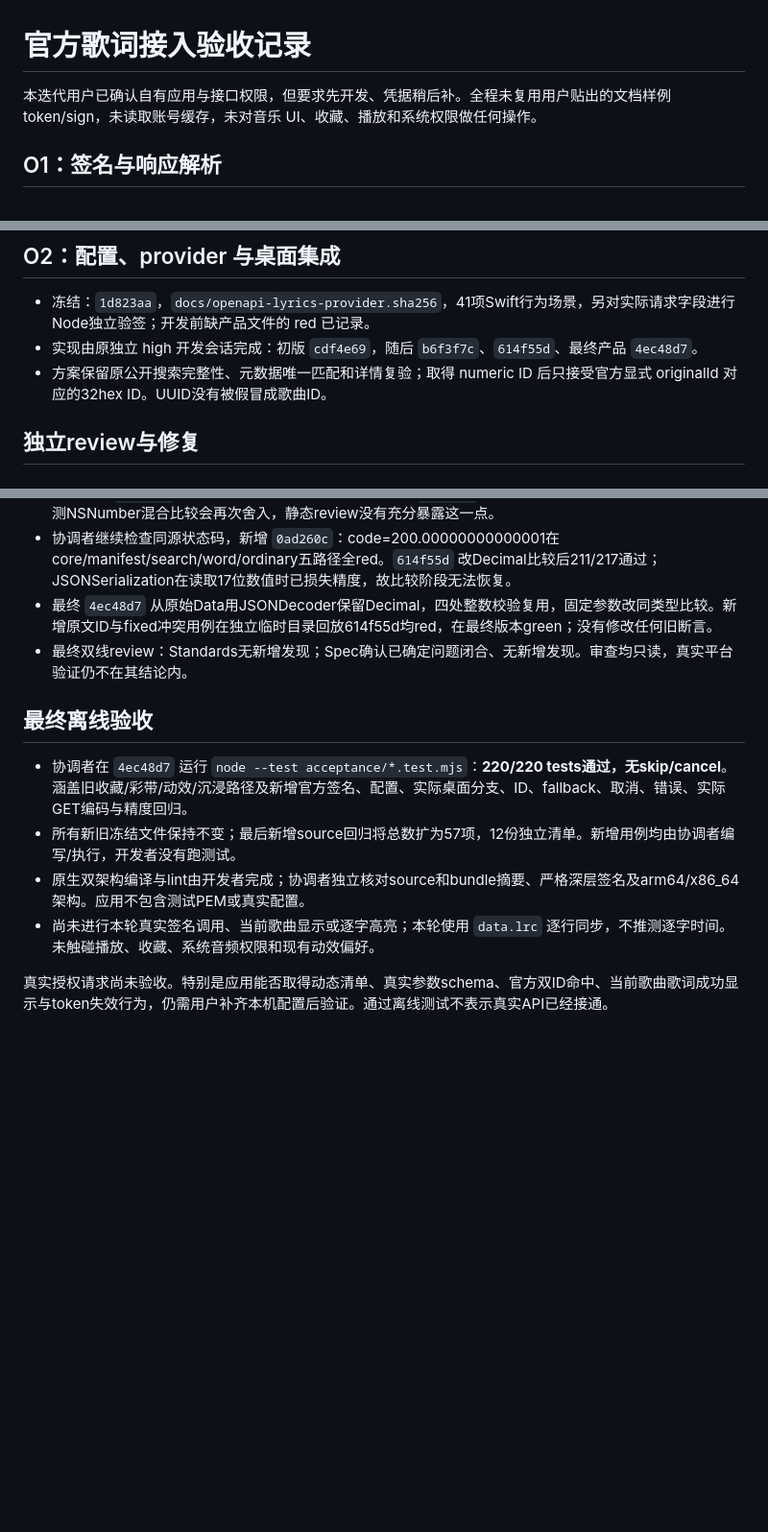
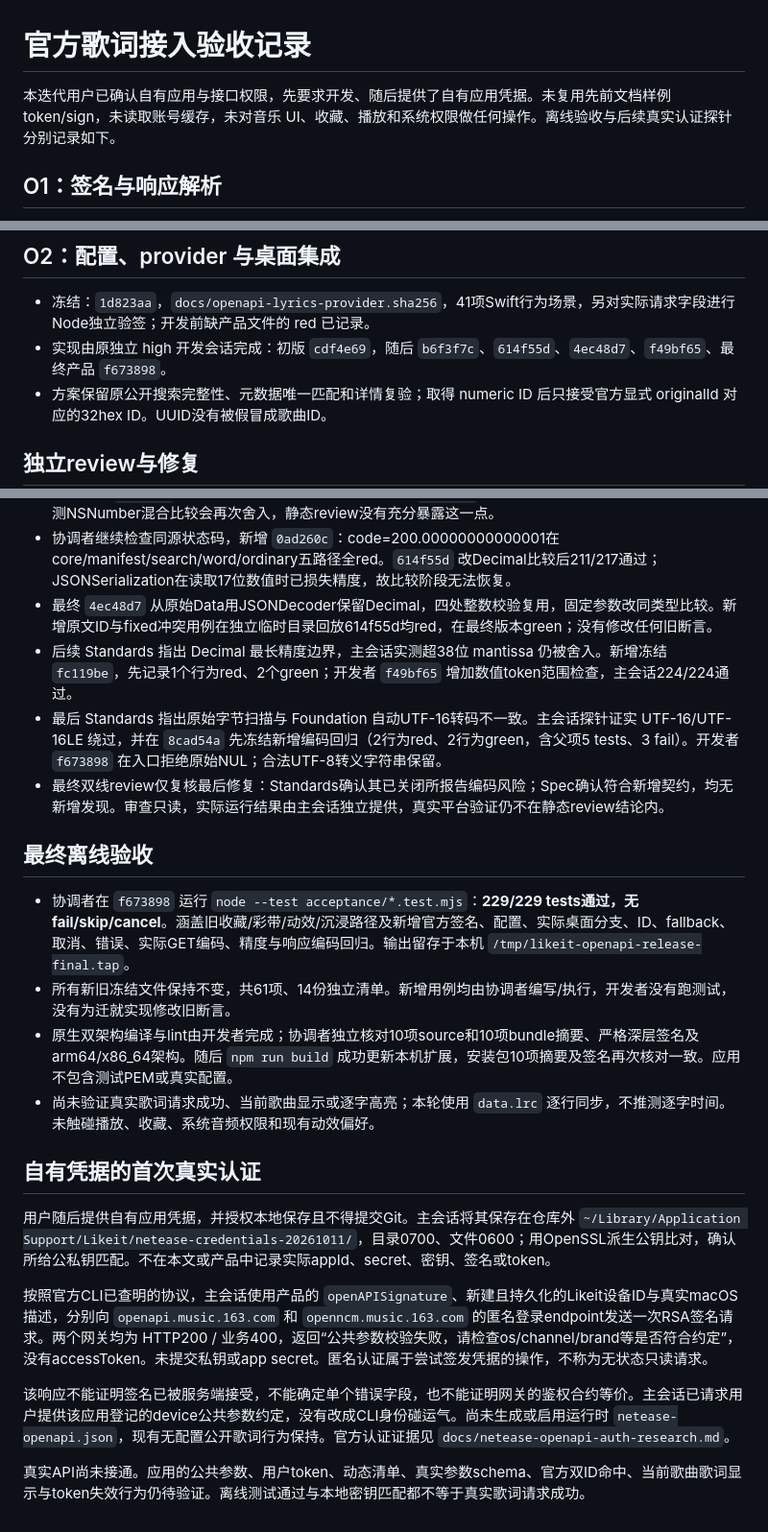
Before and after one commit to AIDiscovery007/likeit, a Markdown page: docs/openapi-lyrics-review.md, 3 parts joined by grey strips. Shown at 96% size. Rendered like a GitHub page; blank space fills up the shorter version.

Commit message:
docs: record final lyric acceptance and real authentication boundary

```diff
--- a/docs/openapi-lyrics-review.md
+++ b/docs/openapi-lyrics-review.md
@@ -1,6 +1,6 @@
 # 官方歌词接入验收记录
 
-本迭代用户已确认自有应用与接口权限，但要求先开发、凭据稍后补。全程未复用用户贴出的文档样例 token/sign，未读取账号缓存，未对音乐 UI、收藏、播放和系统权限做任何操作。
+本迭代用户已确认自有应用与接口权限，先要求开发、随后提供了自有应用凭据。未复用先前文档样例 token/sign，未读取账号缓存，未对音乐 UI、收藏、播放和系统权限做任何操作。离线验收与后续真实认证探针分别记录如下。
 
 ## O1：签名与响应解析
 
@@ -14,7 +14,7 @@
 ## O2：配置、provider 与桌面集成
 
 - 冻结：`1d823aa`，`docs/openapi-lyrics-provider.sha256`，41项Swift行为场景，另对实际请求字段进行Node独立验签；开发前缺产品文件的 red 已记录。
-- 实现由原独立 high 开发会话完成：初版 `cdf4e69`，随后 `b6f3f7c`、`614f55d`、最终产品 `4ec48d7`。
+- 实现由原独立 high 开发会话完成：初版 `cdf4e69`，随后 `b6f3f7c`、`614f55d`、`4ec48d7`、`f49bf65`、最终产品 `f673898`。
 - 方案保留原公开搜索完整性、元数据唯一匹配和详情复验；取得 numeric ID 后只接受官方显式 originalId 对应的32hex ID。UUID没有被假冒成歌曲ID。
 
 ## 独立review与修复
@@ -23,13 +23,23 @@
 - 新增冻结 `ea4a96d`，5行为中4项red；开发者仅修产品。`b6f3f7c` 全量209/211，fractional仍失败：平台实测NSNumber混合比较会再次舍入，静态review没有充分暴露这一点。
 - 协调者继续检查同源状态码，新增 `0ad260c`：code=200.00000000000001在core/manifest/search/word/ordinary五路径全red。`614f55d` 改Decimal比较后211/217通过；JSONSerialization在读取17位数值时已损失精度，故比较阶段无法恢复。
 - 最终 `4ec48d7` 从原始Data用JSONDecoder保留Decimal，四处整数校验复用，固定参数改同类型比较。新增原文ID与fixed冲突用例在独立临时目录回放614f55d均red，在最终版本green；没有修改任何旧断言。
-- 最终双线review：Standards无新增发现；Spec确认已确定问题闭合、无新增发现。审查均只读，真实平台验证仍不在其结论内。
+- 后续 Standards 指出 Decimal 最长精度边界，主会话实测超38位 mantissa 仍被舍入。新增冻结 `fc119be`，先记录1个行为red、2个green；开发者 `f49bf65` 增加数值token范围检查，主会话224/224通过。
+- 最后 Standards 指出原始字节扫描与 Foundation 自动UTF-16转码不一致。主会话探针证实 UTF-16/UTF-16LE 绕过，并在 `8cad54a` 先冻结新增编码回归（2行为red、2行为green，含父项5 tests、3 fail）。开发者 `f673898` 在入口拒绝原始NUL；合法UTF-8转义字符串保留。
+- 最终双线review仅复核最后修复：Standards确认其已关闭所报告编码风险；Spec确认符合新增契约，均无新增发现。审查只读，实际运行结果由主会话独立提供，真实平台验证仍不在静态review结论内。
 
 ## 最终离线验收
 
-- 协调者在 `4ec48d7` 运行 `node --test acceptance/*.test.mjs`：**220/220 tests通过，无skip/cancel**。涵盖旧收藏/彩带/动效/沉浸路径及新增官方签名、配置、实际桌面分支、ID、fallback、取消、错误、实际GET编码与精度回归。
-- 所有新旧冻结文件保持不变；最后新增source回归将总数扩为57项，12份独立清单。新增用例均由协调者编写/执行，开发者没有跑测试。
-- 原生双架构编译与lint由开发者完成；协调者独立核对source和bundle摘要、严格深层签名及arm64/x86_64架构。应用不包含测试PEM或真实配置。
-- 尚未进行本轮真实签名调用、当前歌曲显示或逐字高亮；本轮使用 `data.lrc` 逐行同步，不推测逐字时间。未触碰播放、收藏、系统音频权限和现有动效偏好。
+- 协调者在 `f673898` 运行 `node --test acceptance/*.test.mjs`：**229/229 tests通过，无fail/skip/cancel**。涵盖旧收藏/彩带/动效/沉浸路径及新增官方签名、配置、实际桌面分支、ID、fallback、取消、错误、实际GET编码、精度与响应编码回归。输出留存于本机 `/tmp/likeit-openapi-release-final.tap`。
+- 所有新旧冻结文件保持不变，共61项、14份独立清单。新增用例均由协调者编写/执行，开发者没有跑测试，没有为迁就实现修改旧断言。
+- 原生双架构编译与lint由开发者完成；协调者独立核对10项source和10项bundle摘要、严格深层签名及arm64/x86_64架构。随后 `npm run build` 成功更新本机扩展，安装包10项摘要及签名再次核对一致。应用不包含测试PEM或真实配置。
+- 尚未验证真实歌词请求成功、当前歌曲显示或逐字高亮；本轮使用 `data.lrc` 逐行同步，不推测逐字时间。未触碰播放、收藏、系统音频权限和现有动效偏好。
 
-真实授权请求尚未验收。特别是应用能否取得动态清单、真实参数schema、官方双ID命中、当前歌曲歌词成功显示与token失效行为，仍需用户补齐本机配置后验证。通过离线测试不表示真实API已经接通。
+## 自有凭据的首次真实认证
+
+用户随后提供自有应用凭据，并授权本地保存且不得提交Git。主会话将其保存在仓库外 `~/Library/Application Support/Likeit/netease-credentials-20261011/`，目录0700、文件0600；用OpenSSL派生公钥比对，确认所给公私钥匹配。不在本文或产品中记录实际appId、secret、密钥、签名或token。
+
+按照官方CLI已查明的协议，主会话使用产品的 `openAPISignature`、新建且持久化的Likeit设备ID与真实macOS描述，分别向 `openapi.music.163.com` 和 `openncm.music.163.com` 的匿名登录endpoint发送一次RSA签名请求。两个网关均为 HTTP200 / 业务400，返回“公共参数校验失败，请检查os/channel/brand等是否符合约定”，没有accessToken。未提交私钥或app secret。匿名认证属于尝试签发凭据的操作，不称为无状态只读请求。
+
+该响应不能证明签名已被服务端接受，不能确定单个错误字段，也不能证明网关的鉴权合约等价。主会话已请求用户提供该应用登记的device公共参数约定，没有改成CLI身份碰运气。尚未生成或启用运行时 `netease-openapi.json`，现有无配置公开歌词行为保持。官方认证证据见 `docs/netease-openapi-auth-research.md`。
+
+真实API尚未接通。应用的公共参数、用户token、动态清单、真实参数schema、官方双ID命中、当前歌曲歌词显示与token失效行为仍待验证。离线测试通过与本地密钥匹配都不等于真实歌词请求成功。
```
Also changed, not shown: docs/netease-openapi-auth-research.md (added, +60 -0 lines).
